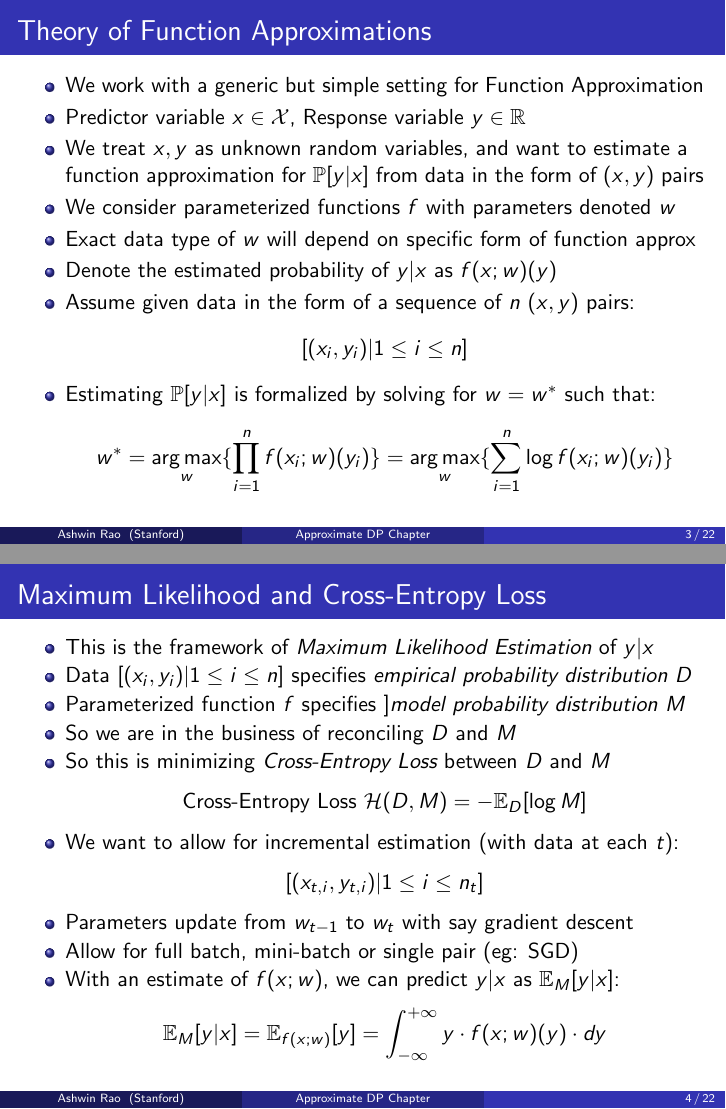
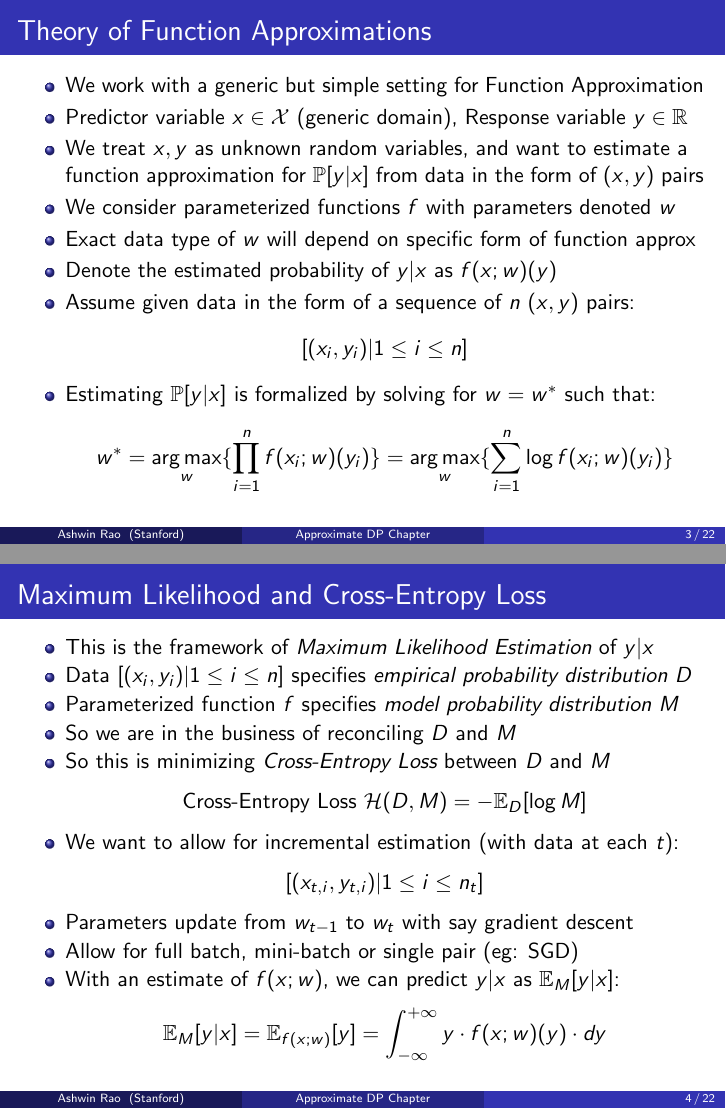
Before and after one commit to coverdrive/technical-documents, LaTeX slides (finance/cme241/Tour-ADP.tex): pages 3 and 4 of 22, joined at a grey line. Compiled offline with pdfLaTeX.

Commit message:
small fixes

```diff
--- a/finance/cme241/Tour-ADP.tex
+++ b/finance/cme241/Tour-ADP.tex
@@ -150,7 +150,7 @@
 \pause
 \begin{itemize}[<+->]
 \item We work with a generic but simple setting for Function Approximation
-\item Predictor variable $x \in \mathcal{X}$, Response variable $y \in \mathbb{R}$
+\item Predictor variable $x \in \mathcal{X}$ (generic domain), Response variable $y \in \mathbb{R}$
 \item We treat $x, y$ as unknown random variables, and want to estimate a function approximation for $\mathbb{P}[y|x]$ from data in the form of $(x,y)$ pairs
 \item We consider parameterized functions $f$ with parameters denoted $w$
 \item  Exact data type of $w$ will depend on specific form of function approx
@@ -168,7 +168,7 @@ $$w^* = \argmax_w \{ \prod_{i=1}^n f(x_i; w)(y_i)\} = \argmax_w \{ \sum_{i=1}^n
 \begin{itemize}[<+->]
 \item This is the framework of {\em Maximum Likelihood Estimation} of $y|x$
 \item Data $[(x_i, y_i)|1 \leq i \leq n]$ specifies {\em empirical probability distribution} $D$
-\item Parameterized function $f$ specifies {]\em model probability distribution} $M$
+\item Parameterized function $f$ specifies {\em model probability distribution} $M$
 \item So we are in the business of reconciling $D$ and $M$
 \item So this is minimizing {\em Cross-Entropy Loss} between $D$ and $M$
 $$ \text{Cross-Entropy Loss } \mathcal{H}(D, M) = -\mathbb{E}_D[\log M]$$
```
Also changed, not shown: finance/cme241/Tour-ADP.pdf.
